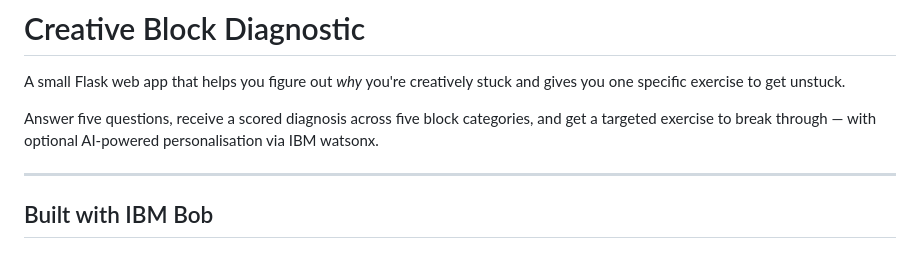
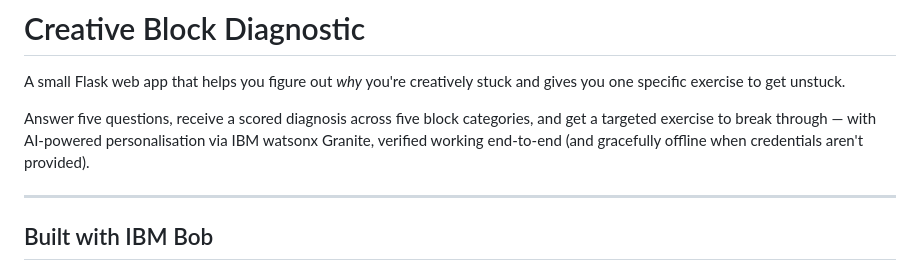
Before and after one commit to kellermanj2-eng/creative-block-diagnostic, a Markdown page: README.md, the part around the change. GitHub-like rendering.

Commit message:
docs: fix intro paragraph watsonx phrasing to reflect verified integration

```diff
--- a/README.md
+++ b/README.md
@@ -6,7 +6,7 @@
 
 A small Flask web app that helps you figure out *why* you're creatively stuck and gives you one specific exercise to get unstuck.
 
-Answer five questions, receive a scored diagnosis across five block categories, and get a targeted exercise to break through — with optional AI-powered personalisation via IBM watsonx.
+Answer five questions, receive a scored diagnosis across five block categories, and get a targeted exercise to break through — with AI-powered personalisation via IBM watsonx Granite, verified working end-to-end (and gracefully offline when credentials aren't provided).
 
 ---
 
```
